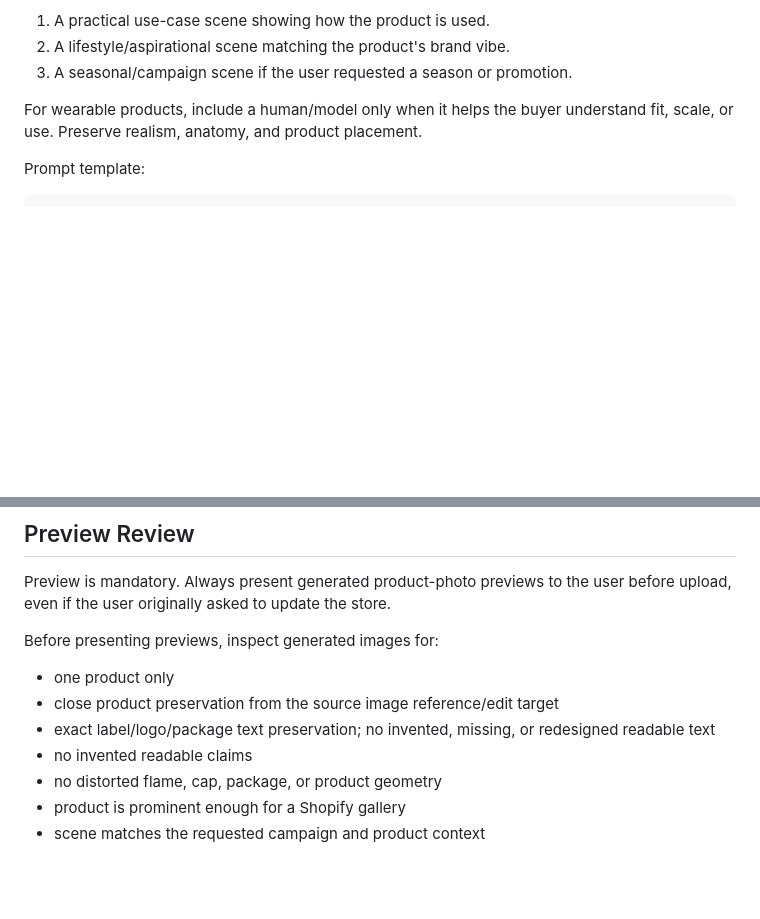
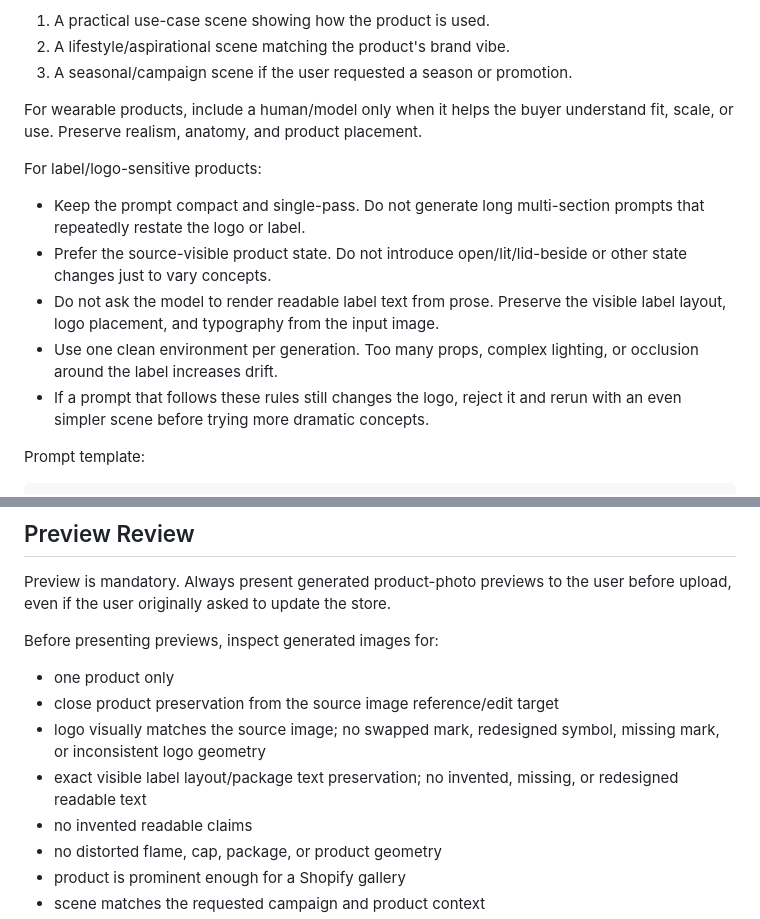
Before and after one commit to thibaultimbert/stage.it, a Markdown page: skill.md, 2 parts joined by grey strips. Drawn GitHub-style; blank space fills up the shorter version.

````diff
--- a/skill.md
+++ b/skill.md
@@ -280,6 +280,14 @@ When in doubt, generate three distinct preview concepts per product:
 
 For wearable products, include a human/model only when it helps the buyer understand fit, scale, or use. Preserve realism, anatomy, and product placement.
 
+For label/logo-sensitive products:
+
+- Keep the prompt compact and single-pass. Do not generate long multi-section prompts that repeatedly restate the logo or label.
+- Prefer the source-visible product state. Do not introduce open/lit/lid-beside or other state changes just to vary concepts.
+- Do not ask the model to render readable label text from prose. Preserve the visible label layout, logo placement, and typography from the input image.
+- Use one clean environment per generation. Too many props, complex lighting, or occlusion around the label increases drift.
+- If a prompt that follows these rules still changes the logo, reject it and rerun with an even simpler scene before trying more dramatic concepts.
+
 Prompt template:
 
 ```text
@@ -336,7 +346,8 @@ Before presenting previews, inspect generated images for:
 
 - one product only
 - close product preservation from the source image reference/edit target
-- exact label/logo/package text preservation; no invented, missing, or redesigned readable text
+- logo visually matches the source image; no swapped mark, redesigned symbol, missing mark, or inconsistent logo geometry
+- exact visible label layout/package text preservation; no invented, missing, or redesigned readable text
 - no invented readable claims
 - no distorted flame, cap, package, or product geometry
 - product is prominent enough for a Shopify gallery
````
Also changed, not shown: other parts of skill.md (+13 -11 lines), 1 other file.
